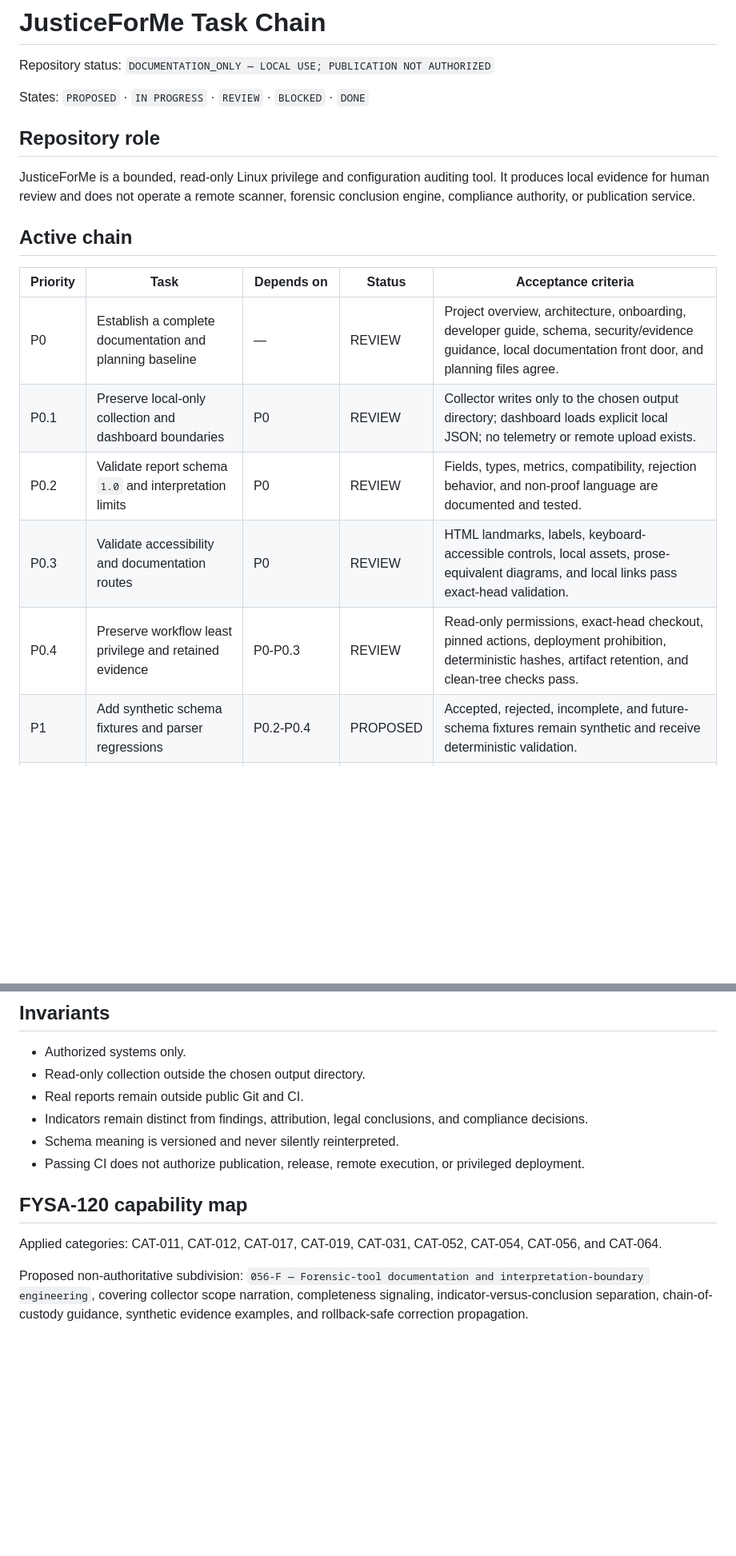
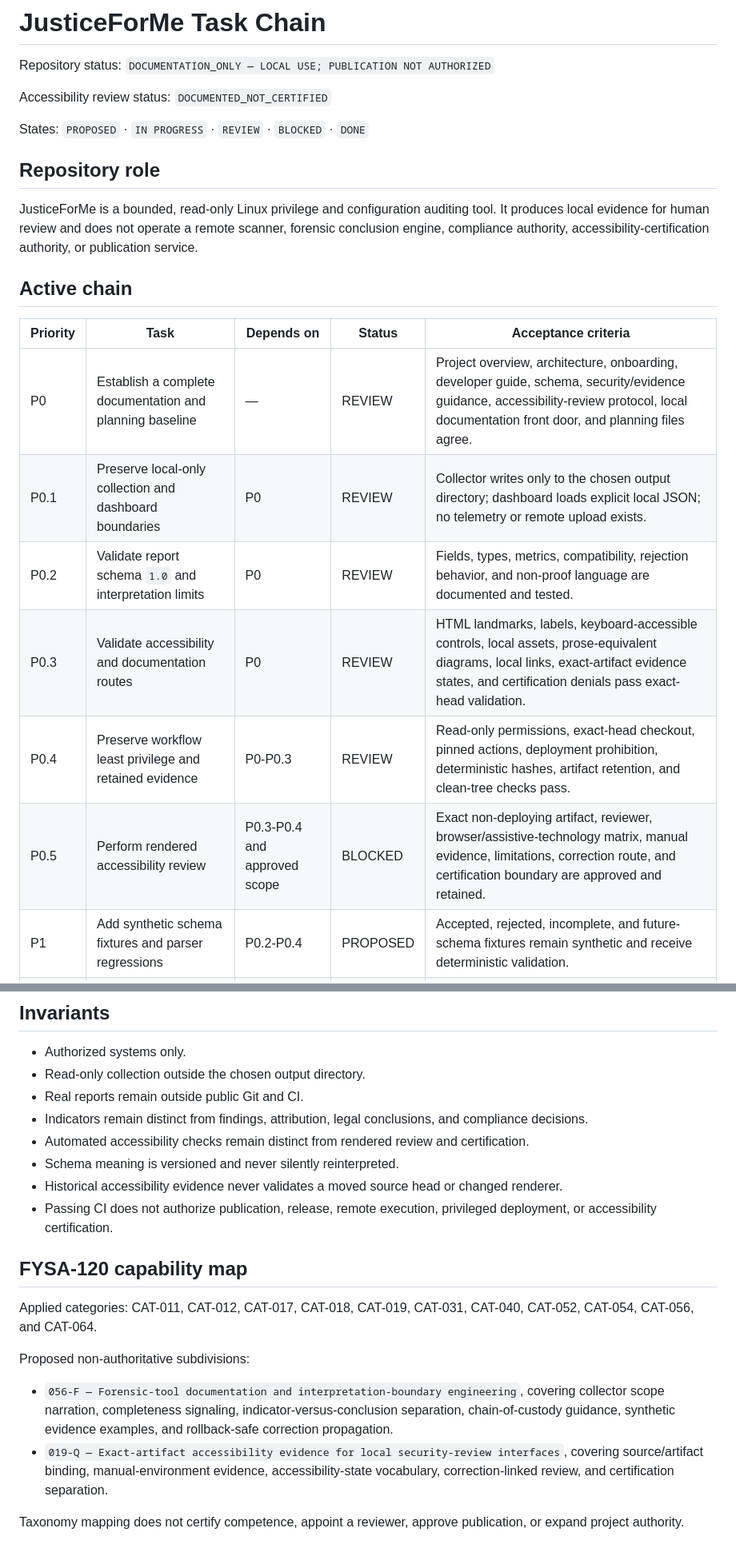
Before and after one commit to aevespers2/JusticeForMe, a Markdown page: taskchain.md, 2 parts joined by grey strips. Shown at 80% size. Rendered like a GitHub page; blank space fills up the shorter version.

Commit message:
docs: align accessibility evidence task route

```diff
--- a/taskchain.md
+++ b/taskchain.md
@@ -1,22 +1,25 @@
 # JusticeForMe Task Chain
 
 Repository status: `DOCUMENTATION_ONLY — LOCAL USE; PUBLICATION NOT AUTHORIZED`
+
+Accessibility review status: `DOCUMENTED_NOT_CERTIFIED`
 
 States: `PROPOSED` · `IN PROGRESS` · `REVIEW` · `BLOCKED` · `DONE`
 
 ## Repository role
 
-JusticeForMe is a bounded, read-only Linux privilege and configuration auditing tool. It produces local evidence for human review and does not operate a remote scanner, forensic conclusion engine, compliance authority, or publication service.
+JusticeForMe is a bounded, read-only Linux privilege and configuration auditing tool. It produces local evidence for human review and does not operate a remote scanner, forensic conclusion engine, compliance authority, accessibility-certification authority, or publication service.
 
 ## Active chain
 
 | Priority | Task | Depends on | Status | Acceptance criteria |
 |---|---|---|---|---|
-| P0 | Establish a complete documentation and planning baseline | — | REVIEW | Project overview, architecture, onboarding, developer guide, schema, security/evidence guidance, local documentation front door, and planning files agree. |
+| P0 | Establish a complete documentation and planning baseline | — | REVIEW | Project overview, architecture, onboarding, developer guide, schema, security/evidence guidance, accessibility-review protocol, local documentation front door, and planning files agree. |
 | P0.1 | Preserve local-only collection and dashboard boundaries | P0 | REVIEW | Collector writes only to the chosen output directory; dashboard loads explicit local JSON; no telemetry or remote upload exists. |
 | P0.2 | Validate report schema `1.0` and interpretation limits | P0 | REVIEW | Fields, types, metrics, compatibility, rejection behavior, and non-proof language are documented and tested. |
-| P0.3 | Validate accessibility and documentation routes | P0 | REVIEW | HTML landmarks, labels, keyboard-accessible controls, local assets, prose-equivalent diagrams, and local links pass exact-head validation. |
+| P0.3 | Validate accessibility and documentation routes | P0 | REVIEW | HTML landmarks, labels, keyboard-accessible controls, local assets, prose-equivalent diagrams, local links, exact-artifact evidence states, and certification denials pass exact-head validation. |
 | P0.4 | Preserve workflow least privilege and retained evidence | P0-P0.3 | REVIEW | Read-only permissions, exact-head checkout, pinned actions, deployment prohibition, deterministic hashes, artifact retention, and clean-tree checks pass. |
+| P0.5 | Perform rendered accessibility review | P0.3-P0.4 and approved scope | BLOCKED | Exact non-deploying artifact, reviewer, browser/assistive-technology matrix, manual evidence, limitations, correction route, and certification boundary are approved and retained. |
 | P1 | Add synthetic schema fixtures and parser regressions | P0.2-P0.4 | PROPOSED | Accepted, rejected, incomplete, and future-schema fixtures remain synthetic and receive deterministic validation. |
 | P2 | Define distribution-specific baseline profiles | P1 | BLOCKED | Baselines have named owners, evidence, versioning, false-positive analysis, migration, and rollback; dashboard thresholds do not silently become standards. |
 | P3 | Evaluate optional Pages publication | P0-P2 and explicit approval | BLOCKED | Privacy, licensing, accessibility, security, release, correction, withdrawal, and deployment ownership are approved separately. |
@@ -27,11 +30,18 @@ JusticeForMe is a bounded, read-only Linux privilege and configuration auditing
 - Read-only collection outside the chosen output directory.
 - Real reports remain outside public Git and CI.
 - Indicators remain distinct from findings, attribution, legal conclusions, and compliance decisions.
+- Automated accessibility checks remain distinct from rendered review and certification.
 - Schema meaning is versioned and never silently reinterpreted.
-- Passing CI does not authorize publication, release, remote execution, or privileged deployment.
+- Historical accessibility evidence never validates a moved source head or changed renderer.
+- Passing CI does not authorize publication, release, remote execution, privileged deployment, or accessibility certification.
 
 ## FYSA-120 capability map
 
-Applied categories: CAT-011, CAT-012, CAT-017, CAT-019, CAT-031, CAT-052, CAT-054, CAT-056, and CAT-064.
+Applied categories: CAT-011, CAT-012, CAT-017, CAT-018, CAT-019, CAT-031, CAT-040, CAT-052, CAT-054, CAT-056, and CAT-064.
 
-Proposed non-authoritative subdivision: `056-F — Forensic-tool documentation and interpretation-boundary engineering`, covering collector scope narration, completeness signaling, indicator-versus-conclusion separation, chain-of-custody guidance, synthetic evidence examples, and rollback-safe correction propagation.
+Proposed non-authoritative subdivisions:
+
+- `056-F — Forensic-tool documentation and interpretation-boundary engineering`, covering collector scope narration, completeness signaling, indicator-versus-conclusion separation, chain-of-custody guidance, synthetic evidence examples, and rollback-safe correction propagation.
+- `019-Q — Exact-artifact accessibility evidence for local security-review interfaces`, covering source/artifact binding, manual-environment evidence, accessibility-state vocabulary, correction-linked review, and certification separation.
+
+Taxonomy mapping does not certify competence, appoint a reviewer, approve publication, or expand project authority.
```
